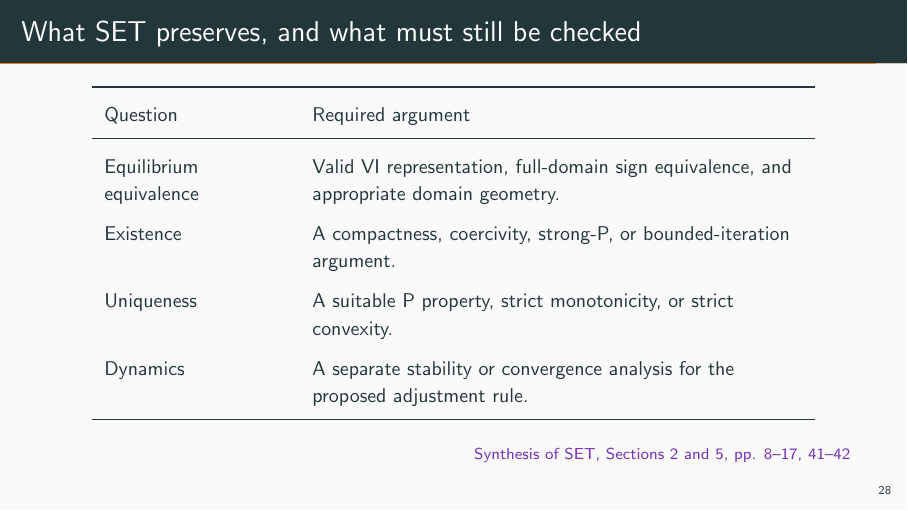
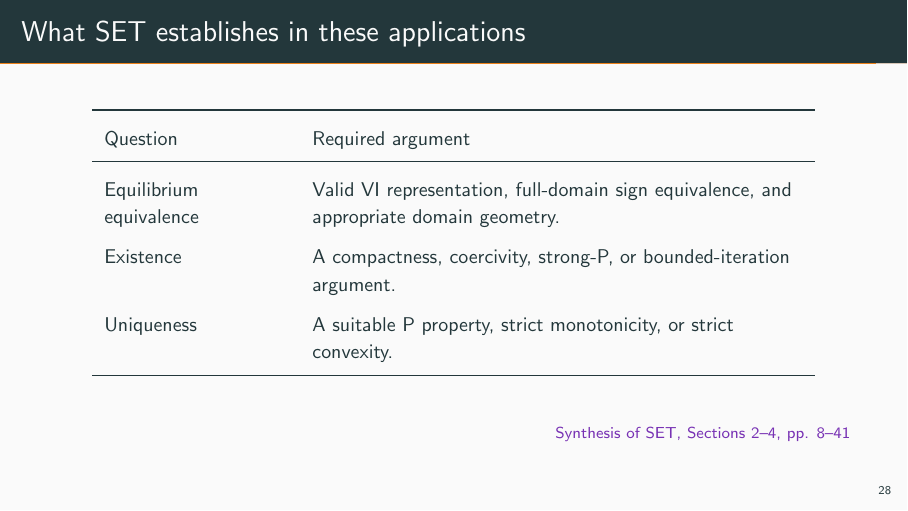
Before and after one commit to econstill/SET-slides, LaTeX slides (main.tex): page 29 of 37. Compiled offline with pdfLaTeX.

Commit message:
Remove unsupported stability claim from SET seminar

```diff
--- a/main.tex
+++ b/main.tex
@@ -651,7 +651,7 @@ Degree alone does not imply this ranking on arbitrary networks.
 \talknote{1.5}{The ranking follows from comparable neighborhoods, not from degree counts by themselves. For open-neighborhood inclusion, positive efforts give the larger neighborhood a strictly greater peer contribution and the best-response function is decreasing. For closed-neighborhood inclusion, compare total provision and then invert the strictly increasing marginal-cost function. A star gives the most transparent illustration. Every leaf has the same peer contribution, while the hub benefits from all leaves and contributes less. Nested split graphs extend this logic because their neighborhood structure supports the required comparisons. These statements hold at every equilibrium and do not presume uniqueness. The appendix of the draft contains reversed inequality typos in the last step of the closed-neighborhood and corollary proofs.}
 \end{frame}
 
-\begin{frame}{What SET preserves, and what must still be checked}
+\begin{frame}{What SET establishes in these applications}
 \small
 \begin{center}
 \renewcommand{\arraystretch}{1.45}
@@ -662,12 +662,11 @@ Question & Required argument\\
 Equilibrium equivalence & Valid VI representation, full-domain sign equivalence, and appropriate domain geometry.\\
 Existence & A compactness, coercivity, strong-P, or bounded-iteration argument.\\
 Uniqueness & A suitable P property, strict monotonicity, or strict convexity.\\
-Dynamics & A separate stability or convergence analysis for the proposed adjustment rule.\\
 \bottomrule
 \end{tabular}
 \end{center}
-\slidesource{Synthesis of SET, Sections 2 and 5, pp. 8--17, 41--42}
-\talknote{1.5}{Return to the distinctions made at the start. SET certifies equality of solution sets under specified conditions. It does not make every transformed problem easy, and it does not prove existence without additional structure. Symmetry gives an integrable field; curvature determines whether that field defines a convex minimization problem. Finally, two vector fields can have the same equilibria while generating different trajectories. The bounded best-response iteration used in the CES existence proof is a specific convergent construction, not a blanket stability claim about every adjustment process.}
+\slidesource{Synthesis of SET, Sections 2--4, pp. 8--41}
+\talknote{1.5}{Return to the distinctions made at the start. SET certifies equality of solution sets under specified conditions. It does not prove existence without additional structure. Symmetry gives an integrable field; curvature determines whether that field defines a convex optimization problem. The paper's bounded best-response iteration in the CES existence proof is a specific convergent construction; the paper does not formally analyze the stability of a general adjustment process.}
 \end{frame}
 
 \begin{frame}{Main conclusions}
```
Also changed, not shown: SET-English-Presenter-Guide.md (+2 -2 lines), SET-English-Seminar.pdf.
